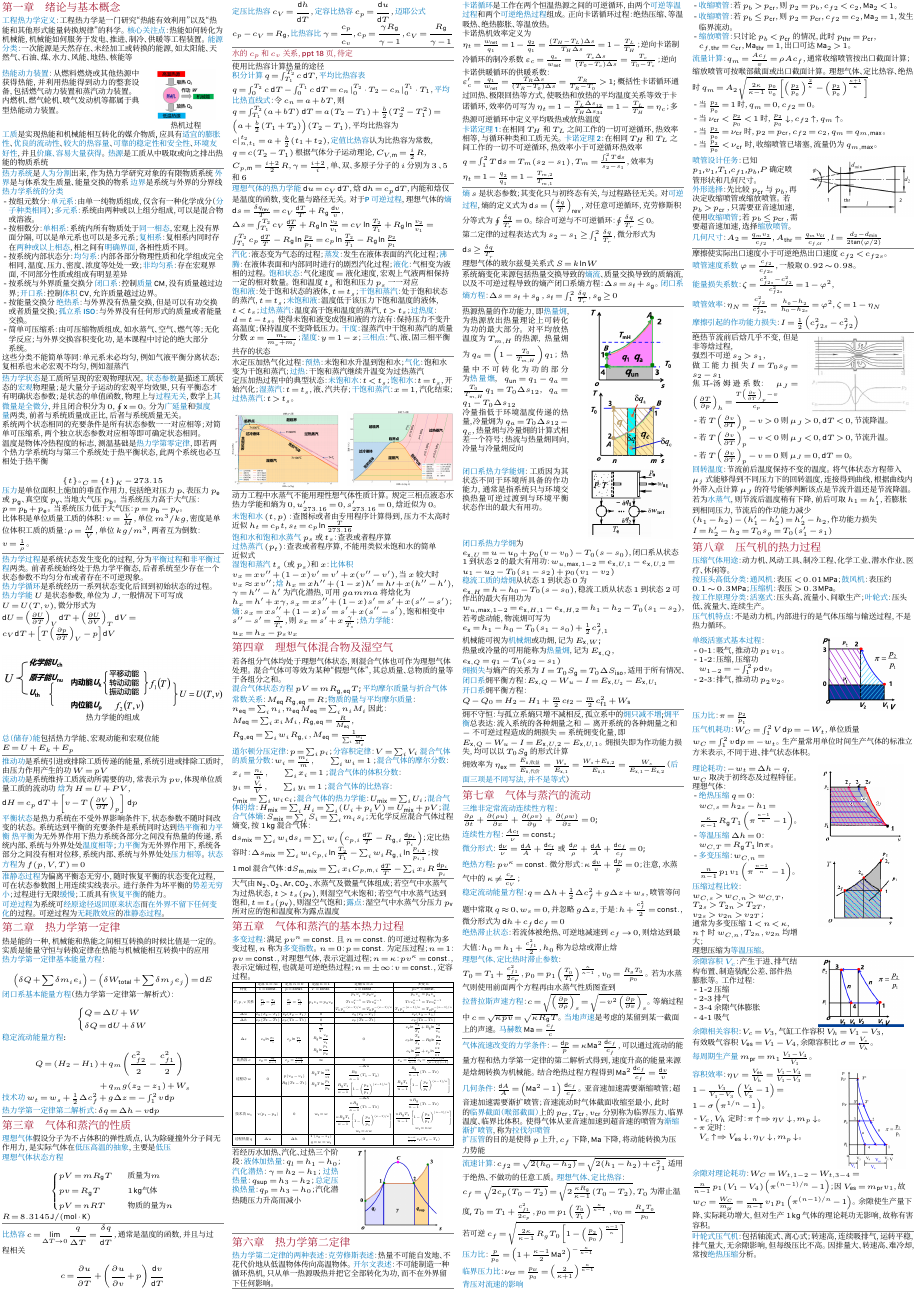
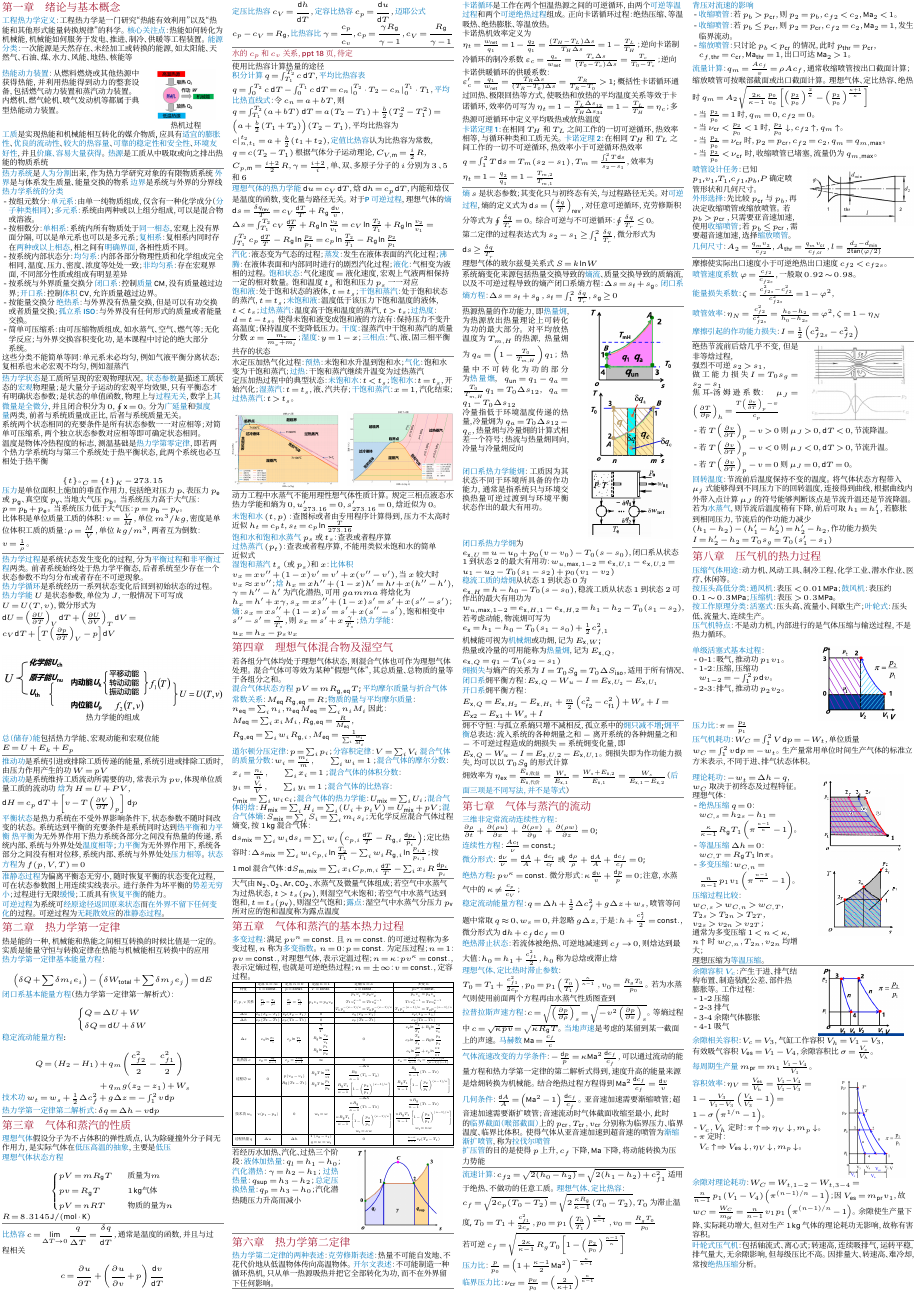
Before and after one commit to dcldyhb/engineering-thermodynamics-cheatsheet, a LaTeX document (CheatingSheet.tex, which reads contents/6热力学第二定律.tex): page 1 of 3. Compiled offline with XeLaTeX; a missing font is replaced by an installed copy or a similar font.

Commit message:
纠正开口系㶲平衡方程

```diff
--- a/contents/6热力学第二定律.tex
+++ b/contents/6热力学第二定律.tex
@@ -73,7 +73,7 @@
 
 \pt{闭口系}㶲平衡方程：$E_{\mathrm{x},Q}-W_u - I =E_{\mathrm{x},U_2}-E_{\mathrm{x},U_1}$
 
-\pt{开口系}㶲平衡方程：$Q-Q_0=H_2-H_1+\frac{m}{2}c_{\mathrm{f}2}-\frac{m}{2}c_{\mathrm{f}1}^2+W_\mathrm{s}$
+\pt{开口系}㶲平衡方程：$E_{\mathrm{x},Q}= E_{\mathrm{x},H_2} - E_{\mathrm{x},H_1}+ \frac{m}{2}\left(c_{\mathrm{f}2}^2 - c_{\mathrm{f}1}^2\right)+ W_s + I= E_{\mathrm{x}2} - E_{\mathrm{x}1} + W_s + I$
 
 \divider
 
```
Also changed, not shown: CheatingSheet.pdf.
